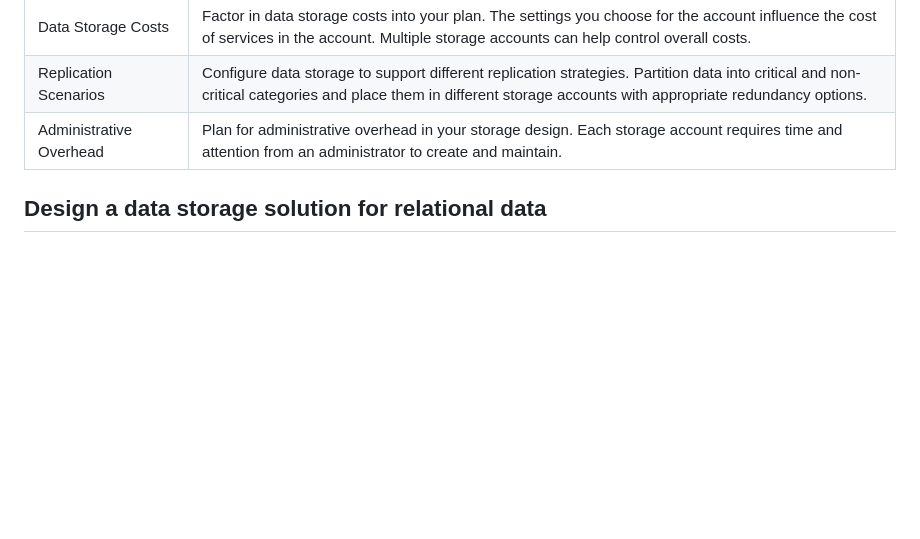
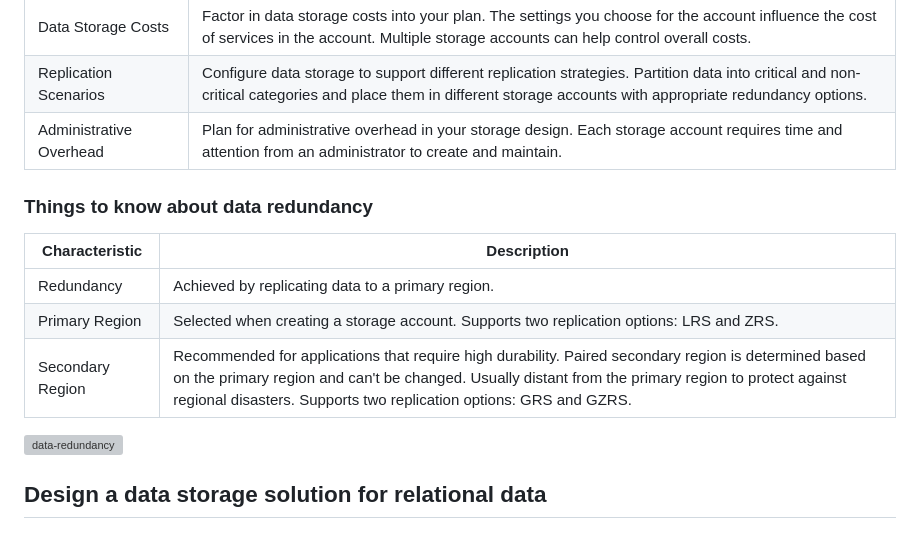
Before and after one commit to cenzwong/tech, a Markdown page: Note/Azure/AZ305.md, the part around the change. GitHub-like rendering; blank space fills up the shorter version; grey boxes are pictures that could not be loaded.

Commit message:
updateupdate

```diff
--- a/Note/Azure/AZ305.md
+++ b/Note/Azure/AZ305.md
@@ -60,7 +60,15 @@
 | Replication Scenarios | Configure data storage to support different replication strategies. Partition data into critical and non-critical categories and place them in different storage accounts with appropriate redundancy options. |
 | Administrative Overhead | Plan for administrative overhead in your storage design. Each storage account requires time and attention from an administrator to create and maintain.
 
+### Things to know about data redundancy
 
+| Characteristic | Description |
+| --- | --- |
+| Redundancy | Achieved by replicating data to a primary region. |
+| Primary Region | Selected when creating a storage account. Supports two replication options: LRS and ZRS. |
+| Secondary Region | Recommended for applications that require high durability. Paired secondary region is determined based on the primary region and can't be changed. Usually distant from the primary region to protect against regional disasters. Supports two replication options: GRS and GZRS. |
+
+![data-redundancy](https://learn.microsoft.com/en-us/training/wwl-azure/design-data-storage-solution-for-non-relational-data/media/data-redundancy.png)
 
 ## Design a data storage solution for relational data
 ## Design data integration
```
